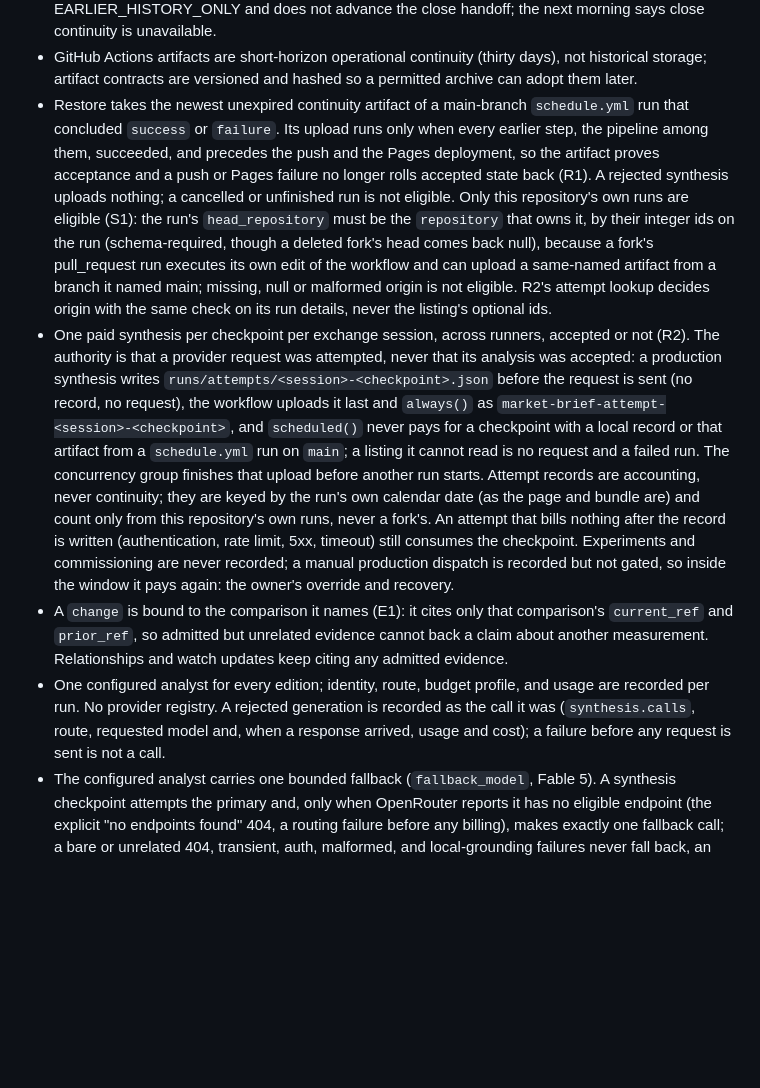
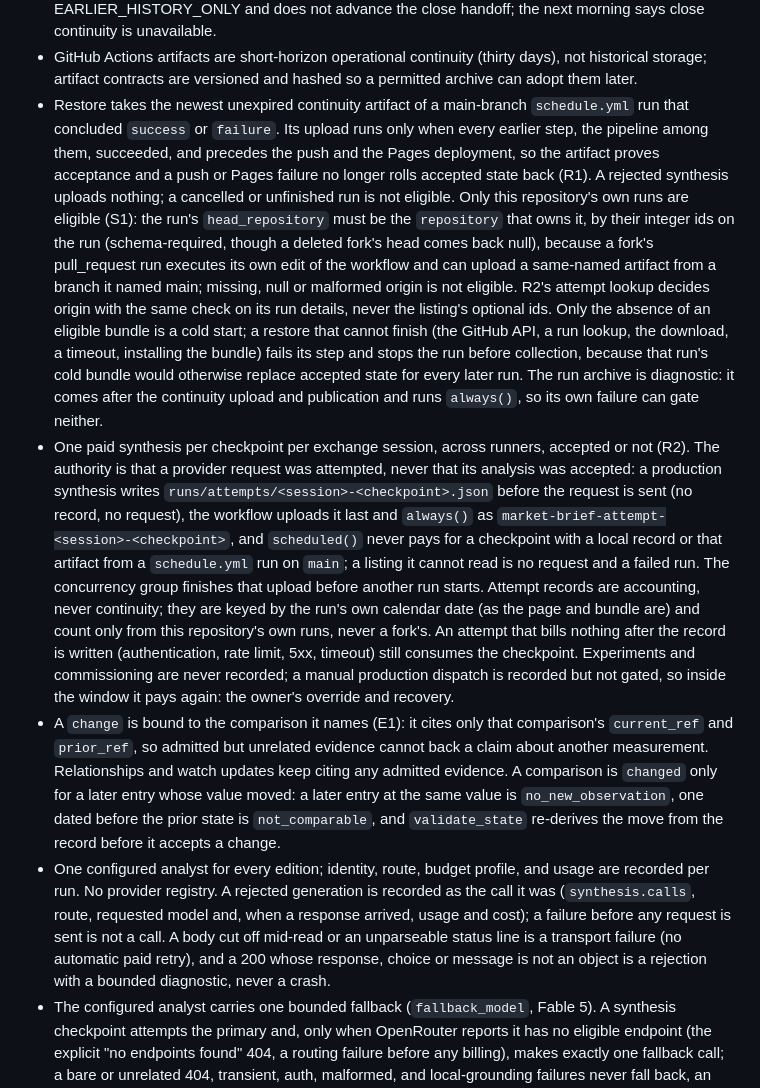
Before and after one commit to dwats250/market-brief, a Markdown page: DECISIONS.md, the part around the change. Drawn GitHub-style; blank space fills up the shorter version.

```diff
--- a/DECISIONS.md
+++ b/DECISIONS.md
@@ -16,10 +16,10 @@
 - Premarket admits only the previous exchange session's accepted close handoff; intraday editions admit this session's premarket anchor and latest accepted edition. Anything else is an explicit cold start.
 - A post-close run may admit labeled PROVISIONAL session-ending prints (final fifteen minutes before the close, within ninety minutes after it) so a cron-delayed close can still hand off; the handoff and its closing character are marked provisional. Without any session observation the run records EARLIER_HISTORY_ONLY and does not advance the close handoff; the next morning says close continuity is unavailable.
 - GitHub Actions artifacts are short-horizon operational continuity (thirty days), not historical storage; artifact contracts are versioned and hashed so a permitted archive can adopt them later.
-- Restore takes the newest unexpired continuity artifact of a main-branch `schedule.yml` run that concluded `success` or `failure`. Its upload runs only when every earlier step, the pipeline among them, succeeded, and precedes the push and the Pages deployment, so the artifact proves acceptance and a push or Pages failure no longer rolls accepted state back (R1). A rejected synthesis uploads nothing; a cancelled or unfinished run is not eligible. Only this repository's own runs are eligible (S1): the run's `head_repository` must be the `repository` that owns it, by their integer ids on the run (schema-required, though a deleted fork's head comes back null), because a fork's pull_request run executes its own edit of the workflow and can upload a same-named artifact from a branch it named main; missing, null or malformed origin is not eligible. R2's attempt lookup decides origin with the same check on its run details, never the listing's optional ids.
+- Restore takes the newest unexpired continuity artifact of a main-branch `schedule.yml` run that concluded `success` or `failure`. Its upload runs only when every earlier step, the pipeline among them, succeeded, and precedes the push and the Pages deployment, so the artifact proves acceptance and a push or Pages failure no longer rolls accepted state back (R1). A rejected synthesis uploads nothing; a cancelled or unfinished run is not eligible. Only this repository's own runs are eligible (S1): the run's `head_repository` must be the `repository` that owns it, by their integer ids on the run (schema-required, though a deleted fork's head comes back null), because a fork's pull_request run executes its own edit of the workflow and can upload a same-named artifact from a branch it named main; missing, null or malformed origin is not eligible. R2's attempt lookup decides origin with the same check on its run details, never the listing's optional ids. Only the absence of an eligible bundle is a cold start; a restore that cannot finish (the GitHub API, a run lookup, the download, a timeout, installing the bundle) fails its step and stops the run before collection, because that run's cold bundle would otherwise replace accepted state for every later run. The run archive is diagnostic: it comes after the continuity upload and publication and runs `always()`, so its own failure can gate neither.
 - One paid synthesis per checkpoint per exchange session, across runners, accepted or not (R2). The authority is that a provider request was attempted, never that its analysis was accepted: a production synthesis writes `runs/attempts/<session>-<checkpoint>.json` before the request is sent (no record, no request), the workflow uploads it last and `always()` as `market-brief-attempt-<session>-<checkpoint>`, and `scheduled()` never pays for a checkpoint with a local record or that artifact from a `schedule.yml` run on `main`; a listing it cannot read is no request and a failed run. The concurrency group finishes that upload before another run starts. Attempt records are accounting, never continuity; they are keyed by the run's own calendar date (as the page and bundle are) and count only from this repository's own runs, never a fork's. An attempt that bills nothing after the record is written (authentication, rate limit, 5xx, timeout) still consumes the checkpoint. Experiments and commissioning are never recorded; a manual production dispatch is recorded but not gated, so inside the window it pays again: the owner's override and recovery.
-- A `change` is bound to the comparison it names (E1): it cites only that comparison's `current_ref` and `prior_ref`, so admitted but unrelated evidence cannot back a claim about another measurement. Relationships and watch updates keep citing any admitted evidence.
-- One configured analyst for every edition; identity, route, budget profile, and usage are recorded per run. No provider registry. A rejected generation is recorded as the call it was (`synthesis.calls`, route, requested model and, when a response arrived, usage and cost); a failure before any request is sent is not a call.
+- A `change` is bound to the comparison it names (E1): it cites only that comparison's `current_ref` and `prior_ref`, so admitted but unrelated evidence cannot back a claim about another measurement. Relationships and watch updates keep citing any admitted evidence. A comparison is `changed` only for a later entry whose value moved: a later entry at the same value is `no_new_observation`, one dated before the prior state is `not_comparable`, and `validate_state` re-derives the move from the record before it accepts a change.
+- One configured analyst for every edition; identity, route, budget profile, and usage are recorded per run. No provider registry. A rejected generation is recorded as the call it was (`synthesis.calls`, route, requested model and, when a response arrived, usage and cost); a failure before any request is sent is not a call. A body cut off mid-read or an unparseable status line is a transport failure (no automatic paid retry), and a 200 whose response, choice or message is not an object is a rejection with a bounded diagnostic, never a crash.
 - The configured analyst carries one bounded fallback (`fallback_model`, Fable 5). A synthesis checkpoint attempts the primary and, only when OpenRouter reports it has no eligible endpoint (the explicit "no endpoints found" 404, a routing failure before any billing), makes exactly one fallback call; a bare or unrelated 404, transient, auth, malformed, and local-grounding failures never fall back, an environment override carries no fallback, and each run records the primary failure (sanitized, never the raw provider body), whether fallback occurred, and the model that served. OpenRouter's own `models` array is deliberately not used: a "no endpoints" 404 halts that chain rather than advancing it, and it would hide the primary failure and could bill twice.
 - The configured primary analyst is Opus 5.5 (`anthropic/claude-opus-5.5`, owner ruling 2026-09-27) for both daily syntheses. The bounded fallback (Fable 5), the Anthropic-only provider pin, the rich and light profiles and budgets, the prompt, the narrative schema and the recorded provenance are unchanged, and a trading day still makes exactly two analyst calls. A workflow experiment runs the checkpoint it was dispatched with (`-f checkpoint=… -f experiment=true`); only a commissioning experiment resolves the market phase from the clock.
 - Light editions receive a deterministically selected context and can cite only what they were shown; nothing is truncated to fit a budget.
```
Also changed, not shown: PROJECT_STATE.md (+16 -0 lines), docs/BRIEF_SCHEMA.md (+1 -1 lines).
